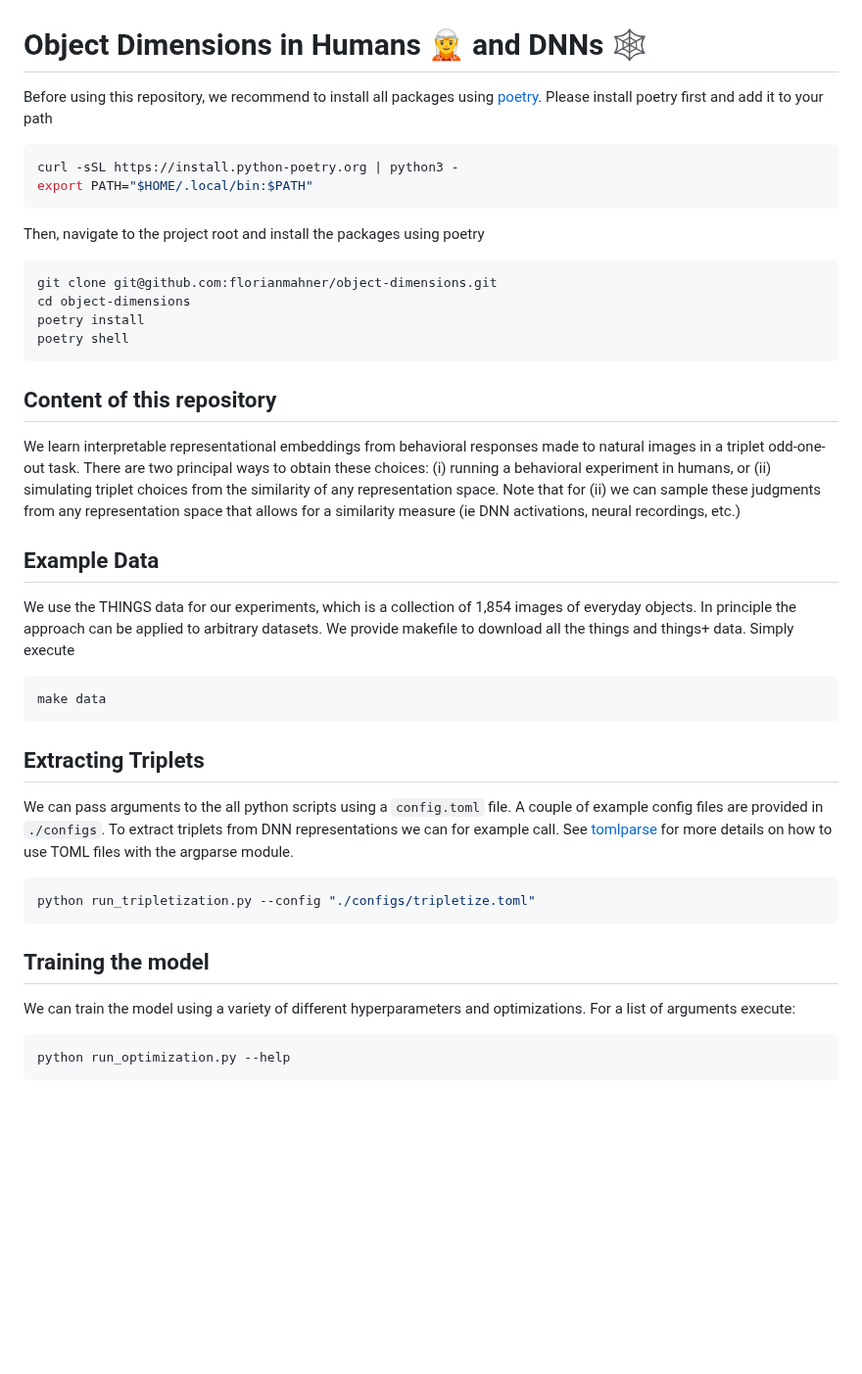
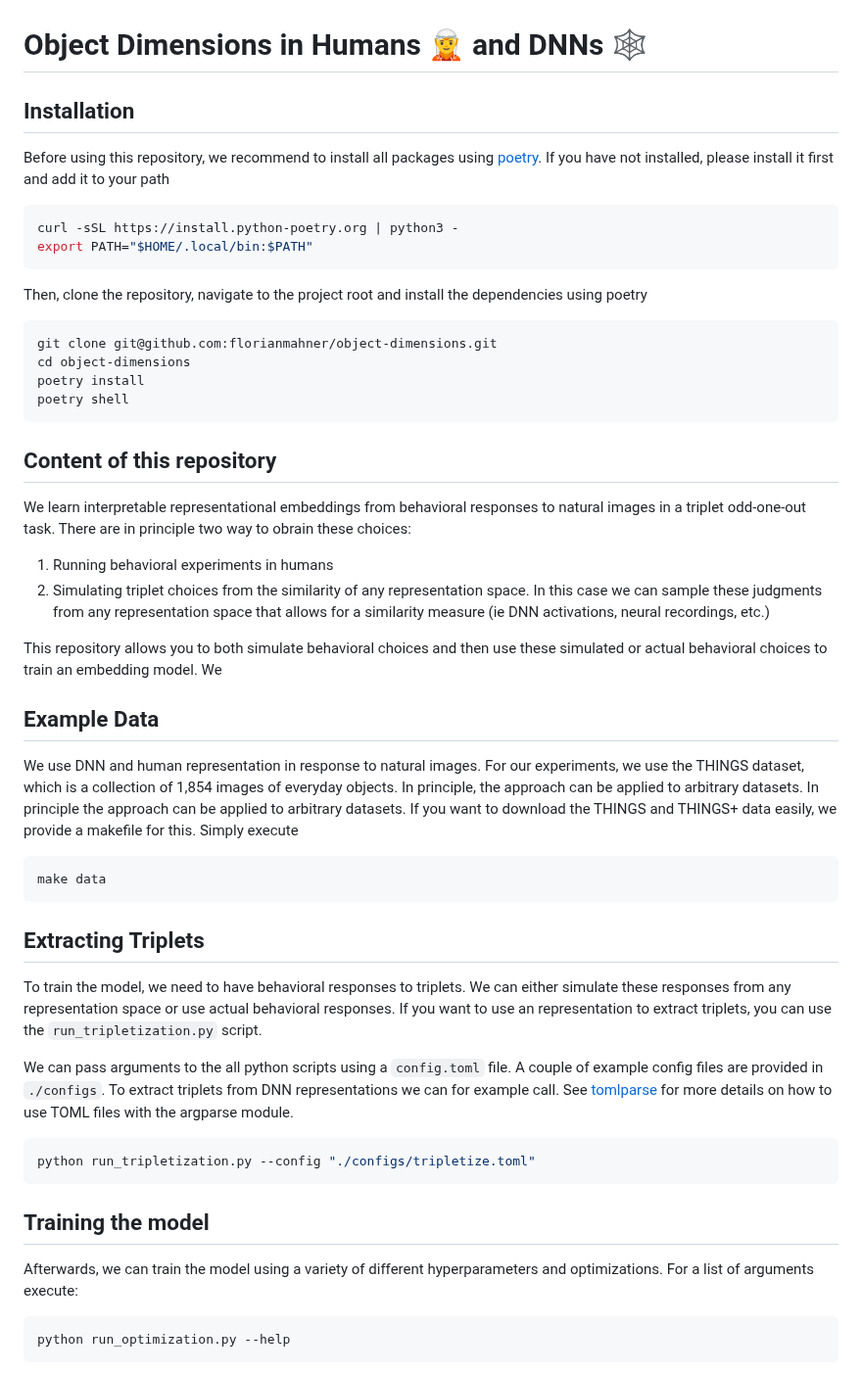
Before and after one commit to florianmahner/object-dimensions, a Markdown page: docs/README.md, the part around the change. Shown at 98% size. Rendered like a GitHub page; blank space fills up the shorter version.

````diff
--- a/docs/README.md
+++ b/docs/README.md
@@ -1,13 +1,16 @@
 # Object Dimensions in Humans :elf: and DNNs :spider_web:
 
-Before using this repository, we recommend to install all packages using [poetry](https://python-poetry.org/). Please install poetry first and add it to your path
+
+## Installation
+
+Before using this repository, we recommend to install all packages using [poetry](https://python-poetry.org/). If you have not installed, please install it first and add it to your path
 
 ```bash
 curl -sSL https://install.python-poetry.org | python3 -
 export PATH="$HOME/.local/bin:$PATH"
 ```
 
-Then, navigate to the project root and install the packages using poetry
+Then, clone the repository, navigate to the project root and install the dependencies using poetry
 ```bash
 git clone git@github.com:florianmahner/object-dimensions.git
 cd object-dimensions
@@ -15,23 +18,30 @@ poetry install
 poetry shell
 ```
 
-
 ## Content of this repository
 
-We learn interpretable representational embeddings from behavioral responses made to natural images in a triplet odd-one-out task. There are two principal ways to obtain these choices: (i) running a behavioral experiment in humans, or (ii) simulating triplet choices from the similarity of any representation space. Note that for (ii) we can sample these judgments from any representation space that allows for a similarity measure (ie DNN activations, neural recordings, etc.)
+We learn interpretable representational embeddings from behavioral responses to natural images in a triplet odd-one-out task. There are in principle two way to obrain these choices:
+
+1.  Running behavioral experiments in humans
+2.  Simulating triplet choices from the similarity of any representation space. In this case we can sample these judgments from any representation space that allows for a similarity measure (ie DNN activations, neural recordings, etc.)
+
+
+This repository allows you to both simulate behavioral choices and then use these simulated or actual behavioral choices to train an embedding model. We
 
 
 
 ## Example Data
 
-We use the THINGS data for our experiments, which is a collection of 1,854 images of everyday objects. In principle the approach can be applied to arbitrary datasets.
-We provide makefile to download all the things and things+ data. Simply execute
+We use DNN and human representation in response to natural images. For our experiments, we use the THINGS dataset, which is a collection of 1,854 images of everyday objects. In principle, the approach can be applied to arbitrary datasets. In principle the approach can be applied to arbitrary datasets.
+If you want to download the THINGS and THINGS+ data easily, we provide a makefile for this. Simply execute
 
 ```bash
 make data
 ```
 
 ## Extracting Triplets
+
+To train the model, we need to have behavioral responses to triplets. We can either simulate these responses from any representation space or use actual behavioral responses. If you want to use an representation to extract triplets, you can use the `run_tripletization.py` script.
 
 We can pass arguments to the all python scripts using a `config.toml` file. A couple of example config files are provided in `./configs`. To extract triplets from DNN representations we can for example call. See [tomlparse](https://github.com/florianmahner/tomlparse) for more details on how to use TOML files with the argparse module.
 
@@ -41,7 +51,7 @@ python run_tripletization.py --config "./configs/tripletize.toml"
 
 ## Training the model
 
-We can train the model using a variety of different hyperparameters and optimizations.
+Afterwards, we can train the model using a variety of different hyperparameters and optimizations.
 For a list of arguments execute:
 
 ```bash
````
